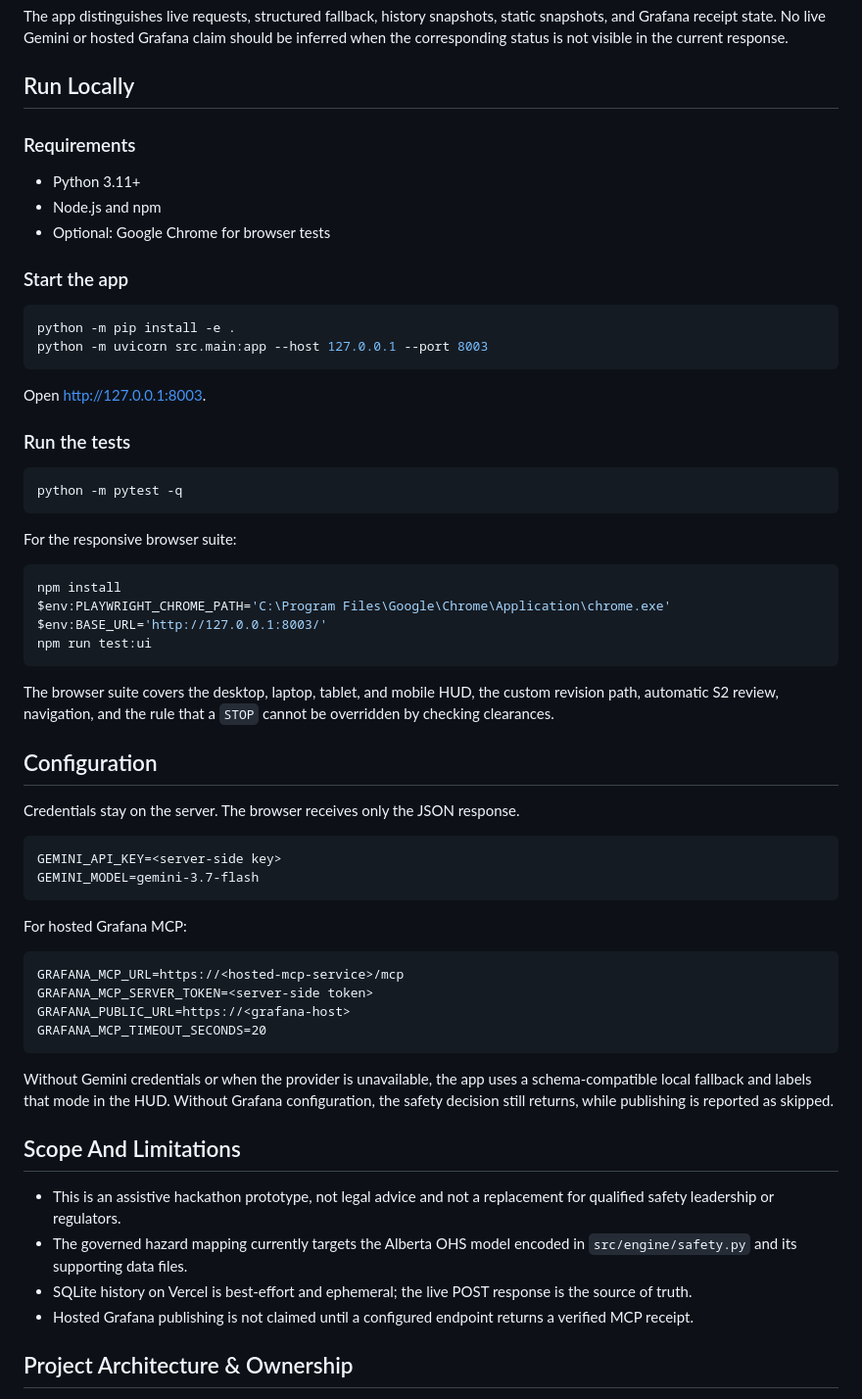
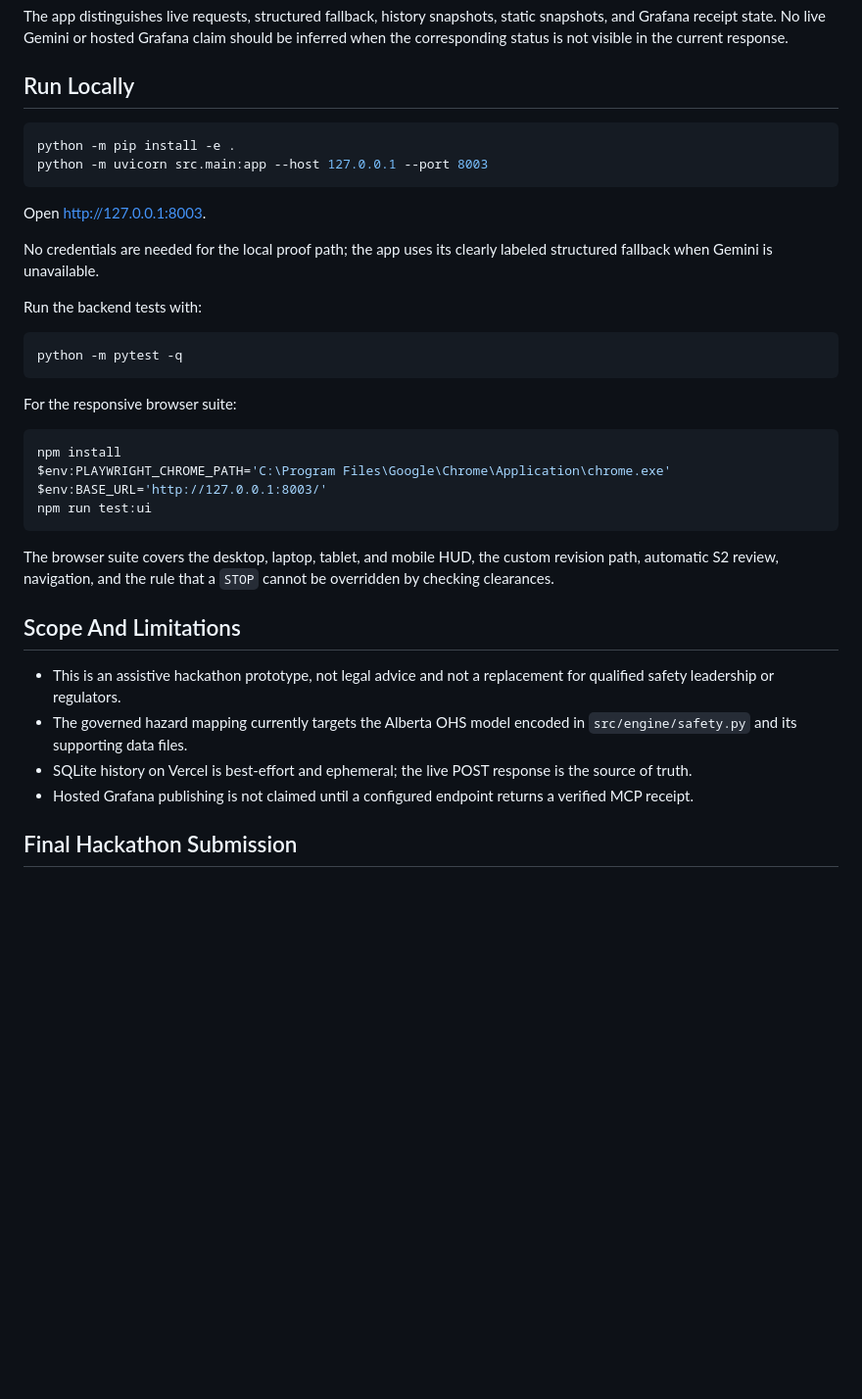
Before and after one commit to deveraux-dev/google-cinema-hacka, a Markdown page: README.md, the part around one of its changes. Shown at 98% size. Drawn GitHub-style; blank space fills up the shorter version.

Commit message:
docs: simplify judge-facing README launch path

````diff
--- a/README.md
+++ b/README.md
@@ -192,14 +192,6 @@ The app distinguishes live requests, structured fallback, history snapshots, sta
 
 ## Run Locally
 
-### Requirements
-
-- Python 3.11+
-- Node.js and npm
-- Optional: Google Chrome for browser tests
-
-### Start the app
-
 ```powershell
 python -m pip install -e .
 python -m uvicorn src.main:app --host 127.0.0.1 --port 8003
@@ -207,7 +199,9 @@ python -m uvicorn src.main:app --host 127.0.0.1 --port 8003
 
 Open [http://127.0.0.1:8003](http://127.0.0.1:8003).
 
-### Run the tests
+No credentials are needed for the local proof path; the app uses its clearly labeled structured fallback when Gemini is unavailable.
+
+Run the backend tests with:
 
 ```powershell
 python -m pytest -q
@@ -224,26 +218,6 @@ npm run test:ui
 
 The browser suite covers the desktop, laptop, tablet, and mobile HUD, the custom revision path, automatic S2 review, navigation, and the rule that a `STOP` cannot be overridden by checking clearances.
 
-## Configuration
-
-Credentials stay on the server. The browser receives only the JSON response.
-
-```text
-GEMINI_API_KEY=<server-side key>
-GEMINI_MODEL=gemini-3.7-flash
-```
-
-For hosted Grafana MCP:
-
-```text
-GRAFANA_MCP_URL=https://<hosted-mcp-service>/mcp
-GRAFANA_MCP_SERVER_TOKEN=<server-side token>
-GRAFANA_PUBLIC_URL=https://<grafana-host>
-GRAFANA_MCP_TIMEOUT_SECONDS=20
-```
-
-Without Gemini credentials or when the provider is unavailable, the app uses a schema-compatible local fallback and labels that mode in the HUD. Without Grafana configuration, the safety decision still returns, while publishing is reported as skipped.
-
 ## Scope And Limitations
 
 - This is an assistive hackathon prototype, not legal advice and not a replacement for qualified safety leadership or regulators.
@@ -251,5 +225,5 @@ Without Gemini credentials or when the provider is unavailable, the app uses a s
 - SQLite history on Vercel is best-effort and ephemeral; the live POST response is the source of truth.
 - Hosted Grafana publishing is not claimed until a configured endpoint returns a verified MCP receipt.
 
-## Project Architecture & Ownership
+## Final Hackathon Submission
 
````
Also changed, not shown: other parts of README.md (+1 -25 lines).
